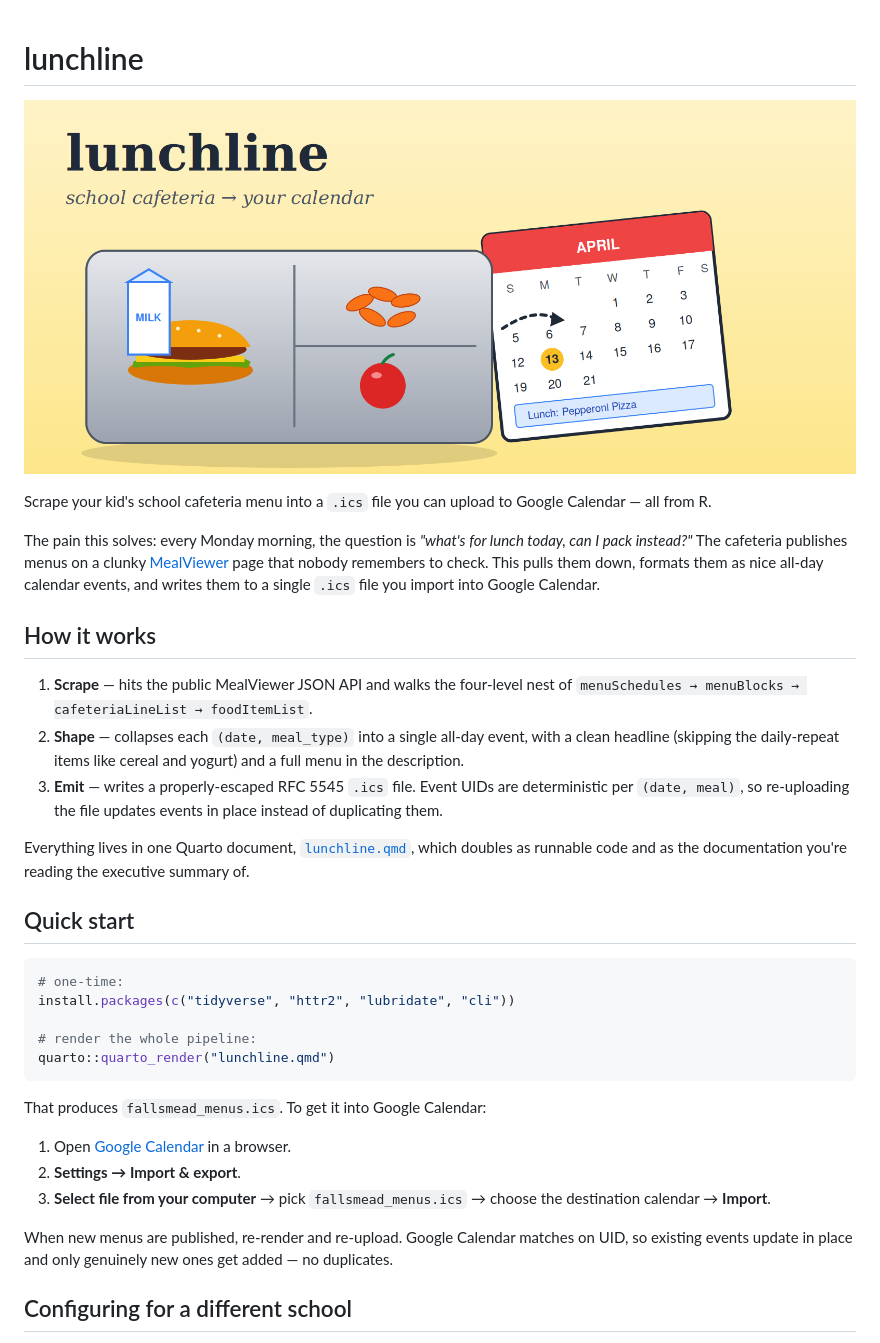
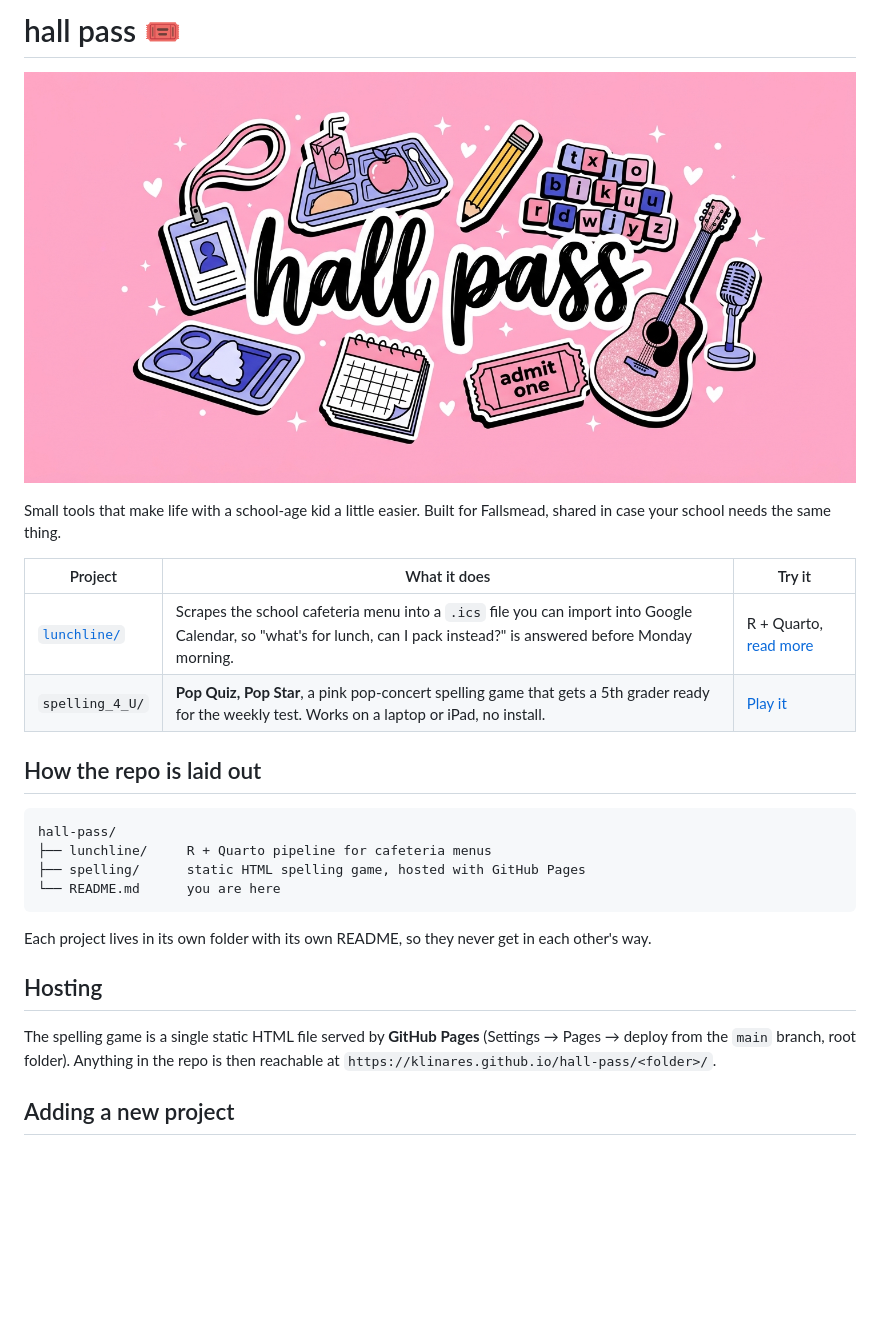
Before and after one commit to klinares/hall_pass, a Markdown page: README.md, the part around the change printed below. GitHub-like rendering; pictures changed too: images/clipboard-2706480395.jpeg (added); blank space fills up the shorter version.

````diff
--- a/README.md
+++ b/README.md
@@ -1,40 +1,28 @@
-<p align="center">
+# hall pass 🎟️
 
-</p>
+![](images/clipboard-2706480395.jpeg)
 
-# lunchline
+Small tools that make life with a school-age kid a little easier. Built for Fallsmead, shared in case your school needs the same thing.
 
-![](images/clipboard-3835007521.png)
+| Project | What it does | Try it |
+|------------------------|------------------------|------------------------|
+| [`lunchline/`](lunchline/) | Scrapes the school cafeteria menu into a `.ics` file you can import into Google Calendar, so "what's for lunch, can I pack instead?" is answered before Monday morning. | R + Quarto, [read more](lunchline/README.md) |
+| `spelling_4_U/` | **Pop Quiz, Pop Star**, a pink pop-concert spelling game that gets a 5th grader ready for the weekly test. Works on a laptop or iPad, no install. | [Play it](https://klinares.github.io/hall-pass/spelling/) |
 
-Scrape your kid's school cafeteria menu into a `.ics` file you can upload to Google Calendar — all from R.
+## How the repo is laid out
 
-The pain this solves: every Monday morning, the question is *"what's for lunch today, can I pack instead?"* The cafeteria publishes menus on a clunky [MealViewer](https://schools.mealviewer.com) page that nobody remembers to check. This pulls them down, formats them as nice all-day calendar events, and writes them to a single `.ics` file you import into Google Calendar.
-
-## How it works
-
-1.  **Scrape** — hits the public MealViewer JSON API and walks the four-level nest of `menuSchedules → menuBlocks → cafeteriaLineList → foodItemList`.
-2.  **Shape** — collapses each `(date, meal_type)` into a single all-day event, with a clean headline (skipping the daily-repeat items like cereal and yogurt) and a full menu in the description.
-3.  **Emit** — writes a properly-escaped RFC 5545 `.ics` file. Event UIDs are deterministic per `(date, meal)`, so re-uploading the file updates events in place instead of duplicating them.
-
-Everything lives in one Quarto document, [`lunchline.qmd`](lunchline.qmd), which doubles as runnable code and as the documentation you're reading the executive summary of.
-
-## Quick start
-
-``` r
-# one-time:
-install.packages(c("tidyverse", "httr2", "lubridate", "cli"))
-
-# render the whole pipeline:
-quarto::quarto_render("lunchline.qmd")
+```
+hall-pass/
+├── lunchline/     R + Quarto pipeline for cafeteria menus
+├── spelling/      static HTML spelling game, hosted with GitHub Pages
+└── README.md      you are here
 ```
 
-That produces `fallsmead_menus.ics`. To get it into Google Calendar:
+Each project lives in its own folder with its own README, so they never get in each other's way.
 
-1.  Open [Google Calendar](https://calendar.google.com) in a browser.
-2.  **Settings → Import & export**.
-3.  **Select file from your computer** → pick `fallsmead_menus.ics` → choose the destination calendar → **Import**.
+## Hosting
 
-When new menus are published, re-render and re-upload. Google Calendar matches on UID, so existing events update in place and only genuinely new ones get added — no duplicates.
+The spelling game is a single static HTML file served by **GitHub Pages** (Settings → Pages → deploy from the `main` branch, root folder). Anything in the repo is then reachable at `https://klinares.github.io/hall-pass/<folder>/`.
 
-## Configuring for a different school
+## Adding a new project
 
````
Also changed, not shown: other parts of README.md (+3 -27 lines), lunchline/README.md (added, +71 -0 lines), spelling_4_U/README.md (added, +82 -0 lines), lunchline/images/clipboard-3835007521.png (renamed from images/clipboard-3835007521.png), 13 other files.
